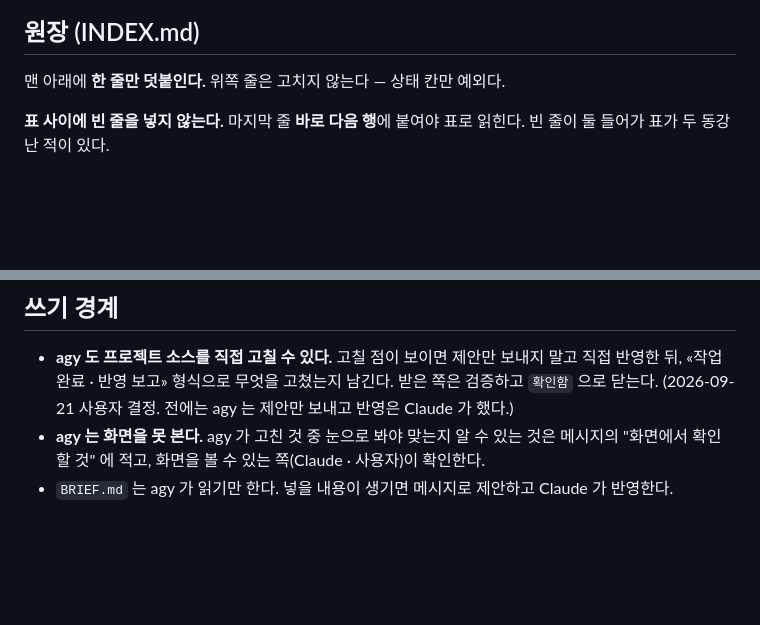
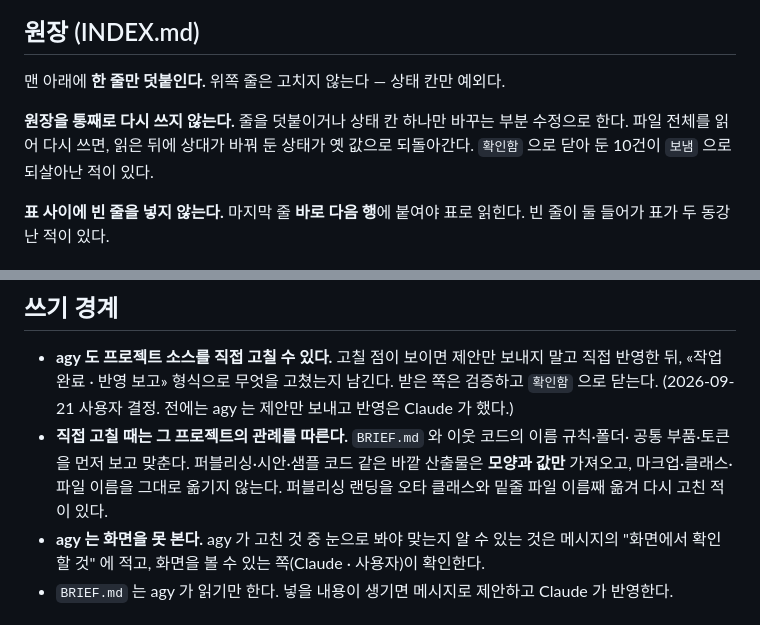
Before and after one commit to samjil/skills, a Markdown page: samjil-handoff/SKILL.md, 2 parts joined by grey strips. GitHub-like rendering; blank space fills up the shorter version.

Commit message:
docs(handoff): 원장은 부분 수정으로, 직접 고칠 때는 프로젝트 관례를 따른다

```diff
--- a/samjil-handoff/SKILL.md
+++ b/samjil-handoff/SKILL.md
@@ -170,6 +170,10 @@ Claude 와 Antigravity(agy) 가 **파일로 주고받는 비동기 대화 채널
 
 맨 아래에 **한 줄만 덧붙인다.** 위쪽 줄은 고치지 않는다 — 상태 칸만 예외다.
 
+**원장을 통째로 다시 쓰지 않는다.** 줄을 덧붙이거나 상태 칸 하나만 바꾸는 부분 수정으로 한다.
+파일 전체를 읽어 다시 쓰면, 읽은 뒤에 상대가 바꿔 둔 상태가 옛 값으로 되돌아간다. `확인함` 으로
+닫아 둔 10건이 `보냄` 으로 되살아난 적이 있다.
+
 **표 사이에 빈 줄을 넣지 않는다.** 마지막 줄 **바로 다음 행**에 붙여야 표로 읽힌다. 빈
 줄이 둘 들어가 표가 두 동강 난 적이 있다.
 
@@ -206,6 +210,10 @@ Claude 와 Antigravity(agy) 가 **파일로 주고받는 비동기 대화 채널
   반영한 뒤, «작업 완료 · 반영 보고» 형식으로 무엇을 고쳤는지 남긴다. 받은 쪽은 검증하고
   `확인함` 으로 닫는다.
   (2026-09-21 사용자 결정. 전에는 agy 는 제안만 보내고 반영은 Claude 가 했다.)
+- **직접 고칠 때는 그 프로젝트의 관례를 따른다.** `BRIEF.md` 와 이웃 코드의 이름 규칙·폴더·
+  공통 부품·토큰을 먼저 보고 맞춘다. 퍼블리싱·시안·샘플 코드 같은 바깥 산출물은 **모양과 값만**
+  가져오고, 마크업·클래스·파일 이름을 그대로 옮기지 않는다. 퍼블리싱 랜딩을 오타 클래스와
+  밑줄 파일 이름째 옮겨 다시 고친 적이 있다.
 - **agy 는 화면을 못 본다.** agy 가 고친 것 중 눈으로 봐야 맞는지 알 수 있는 것은 메시지의
   "화면에서 확인할 것" 에 적고, 화면을 볼 수 있는 쪽(Claude · 사용자)이 확인한다.
 - `BRIEF.md` 는 agy 가 읽기만 한다. 넣을 내용이 생기면 메시지로 제안하고 Claude 가 반영한다.
```
